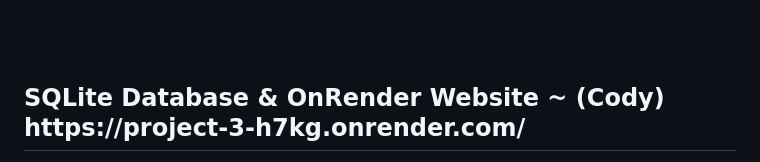
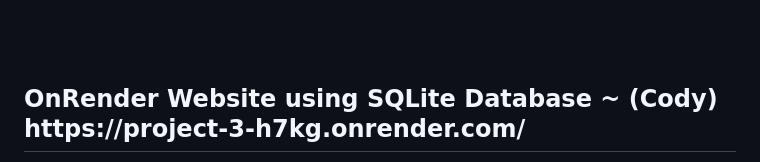
Before and after one commit to basse058/Project-3-Overdose, a Markdown page: README.md, the part around the change. Drawn GitHub-style.

```diff
--- a/README.md
+++ b/README.md
@@ -35,7 +35,7 @@ https://basse058.github.io/Project-3-Overdose/templates/index.html</h2>
 </ul>
 <br>
 <br>
-<h2>SQLite Database & OnRender Website ~ (Cody)<br>
+<h2>OnRender Website using SQLite Database ~ (Cody)<br>
 https://project-3-h7kg.onrender.com/</h2>
 <img width="533" alt="image" src="visualizations\lineChart.png">
 <ul>
```
